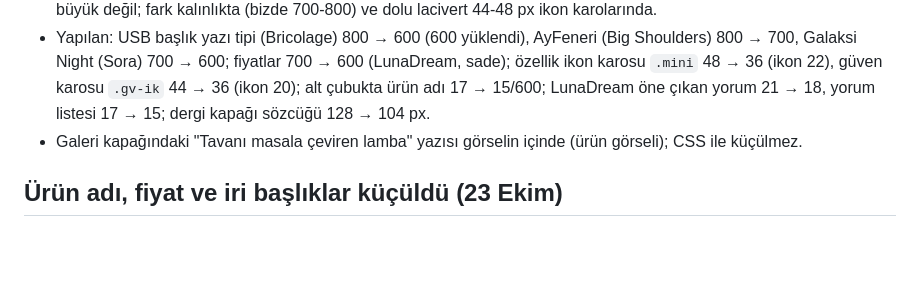
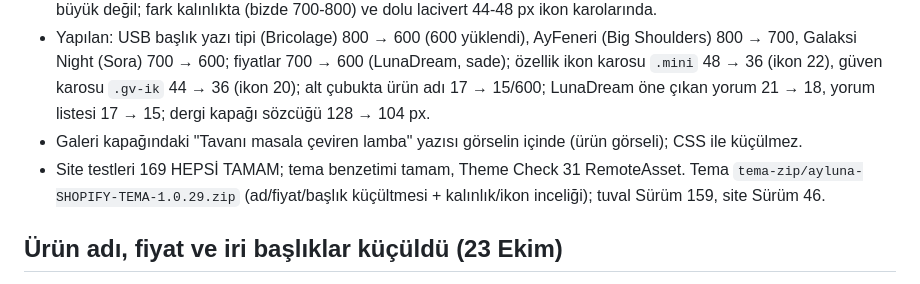
Before and after one commit to bbasar1199/cloud, a Markdown page: ayluna-imza/DEVAM.md, the part around the change. Drawn GitHub-style; blank space fills up the shorter version.

Commit message:
Tema 1.0.29; tuval 159, site 46
Co-Authored-By: Claude Opus 5.5 <noreply@anthropic.com>
Claude-Session: https://claude.ai/code/session_01UJKqxwDsqVK8ZKXFU1WVWQ

```diff
--- a/ayluna-imza/DEVAM.md
+++ b/ayluna-imza/DEVAM.md
@@ -480,6 +480,7 @@ Güncel beceri dosyaları `beceriler/` klasöründe; claude.ai'deki sürümleri
 - Ölçüm (`scratchpad/ref-olc.js`, izleyiciler engelli, sepet/form yok): Hatch Restore 3 (ad 32/500, fiyat 22/500, h2 28), Loftie Lamp (36/400, 17, h2 25-34), Glossier (28/500, 14), Allbirds (24/400), Oura (40/400). Yazı boyumuz onlardan büyük değil; fark kalınlıkta (bizde 700-800) ve dolu lacivert 44-48 px ikon karolarında.
 - Yapılan: USB başlık yazı tipi (Bricolage) 800 → 600 (600 yüklendi), AyFeneri (Big Shoulders) 800 → 700, Galaksi Night (Sora) 700 → 600; fiyatlar 700 → 600 (LunaDream, sade); özellik ikon karosu `.mini` 48 → 36 (ikon 22), güven karosu `.gv-ik` 44 → 36 (ikon 20); alt çubukta ürün adı 17 → 15/600; LunaDream öne çıkan yorum 21 → 18, yorum listesi 17 → 15; dergi kapağı sözcüğü 128 → 104 px.
 - Galeri kapağındaki "Tavanı masala çeviren lamba" yazısı görselin içinde (ürün görseli); CSS ile küçülmez.
+- Site testleri 169 HEPSİ TAMAM; tema benzetimi tamam, Theme Check 31 RemoteAsset. Tema `tema-zip/ayluna-SHOPIFY-TEMA-1.0.29.zip` (ad/fiyat/başlık küçültmesi + kalınlık/ikon inceliği); tuval Sürüm 159, site Sürüm 46.
 
 ## Ürün adı, fiyat ve iri başlıklar küçüldü (23 Ekim)
 - Kullanıcı: "Ürün ismi ve fiyat etiketi kısmı da biraz büyük." + "Kısaca büyük olan, görüntüyü gereksiz yere bozan tüm kısımları kontrol et ve ona göre düzenle." Telefonda 22 px üstü bütün yazılar tarandı (`scratchpad/iri-yazi.js`), tam sayfa görüntülerine bakıldı.
```
